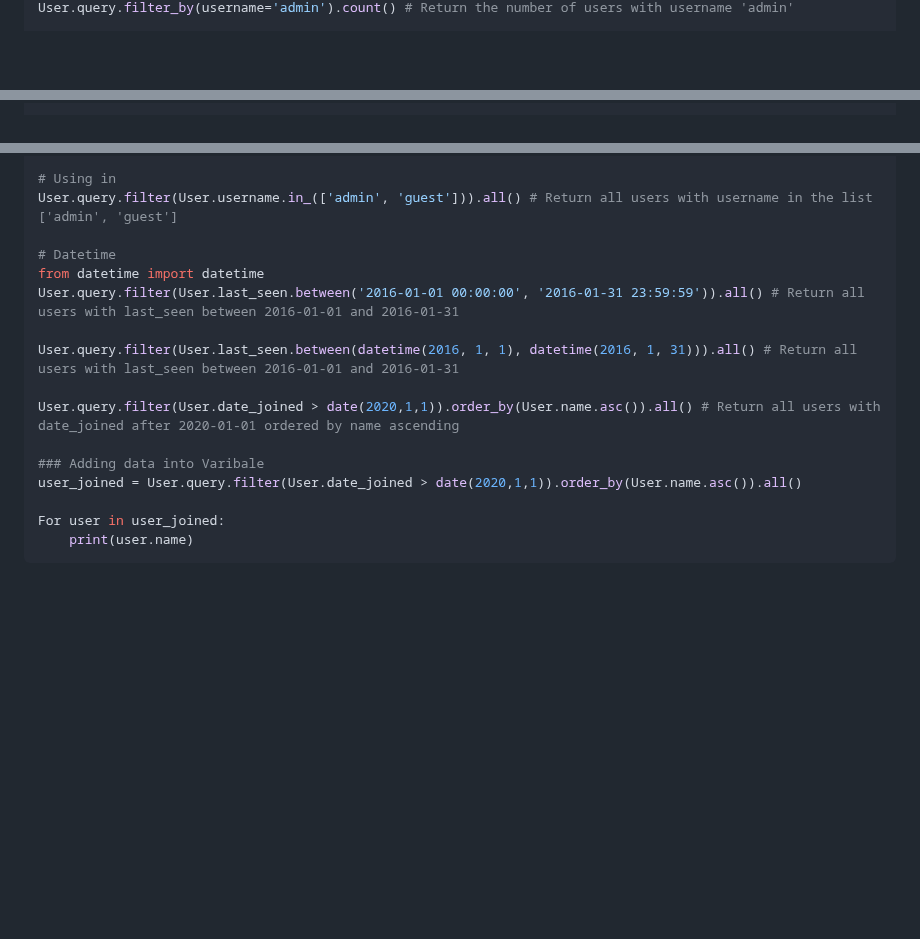
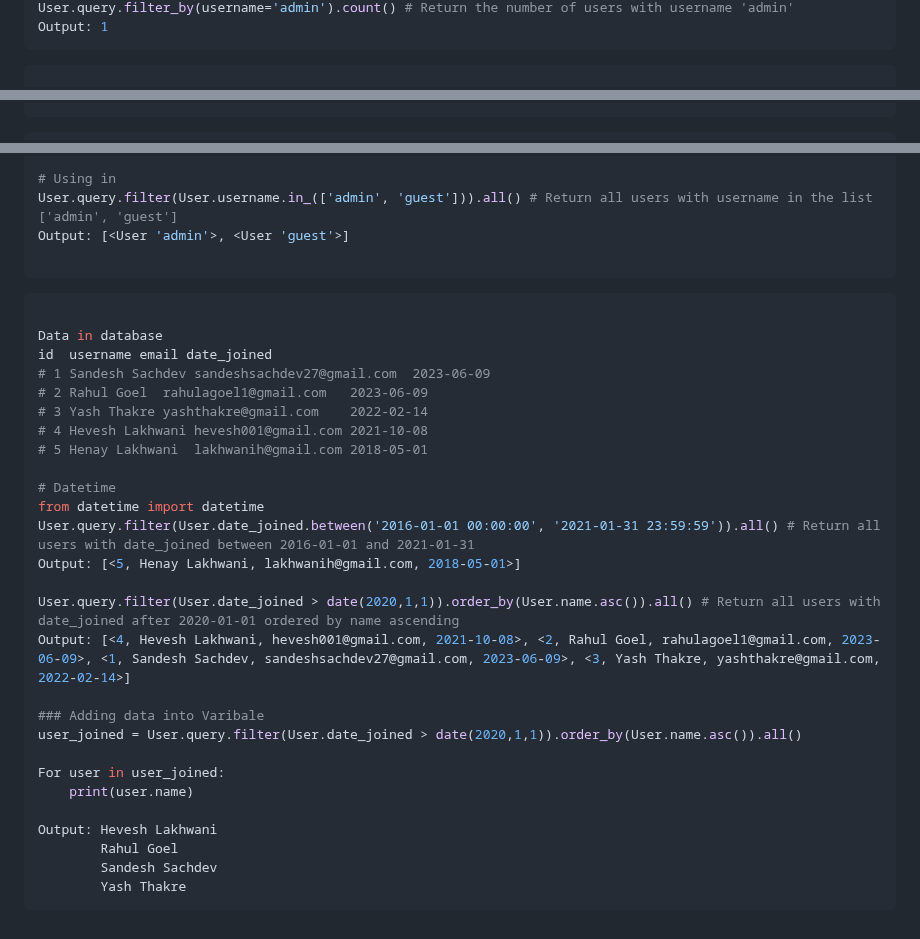
Before and after one commit to sachdev27/Flask, a Markdown page: SQLAlchemy/Readme.md, 3 parts joined by grey strips. Drawn GitHub-style; blank space fills up the shorter version.

Commit message:
Update Queries

````diff
--- a/SQLAlchemy/Readme.md
+++ b/SQLAlchemy/Readme.md
@@ -86,4 +100,8 @@ User.query.get(1) # Return the user with id 1
 User.query.filter_by(username='admin').count() # Return the number of users with username 'admin'
+Output: 1
+```
+
+```python
 
 # Using filter
 User.query.filter(User.username.like('%dmin%')).all() # Return all users with username containing 'dmin'
@@ -92,4 +116,5 @@ User.query.filter(User.username == 'admin').all() # Return all users with userna
 
+```python
 # Using or
 from sqlalchemy import or_
 User.query.filter(or_(User.username == 'admin', User.username == 'guest')).all() # Return all users with username 'admin' or 'guest'
@@ -104,18 +132,36 @@ User.query.filter(not_(User.username == 'admin')).all() # Return all users with
 
 # Using in
 User.query.filter(User.username.in_(['admin', 'guest'])).all() # Return all users with username in the list ['admin', 'guest']
+Output: [<User 'admin'>, <User 'guest'>]
+
+```
+
+```python
+
+Data in database
+id  username email date_joined
+# 1	Sandesh Sachdev sandeshsachdev27@gmail.com	2023-06-09
+# 2	Rahul Goel	rahulagoel1@gmail.com	2023-06-09
+# 3	Yash Thakre	yashthakre@gmail.com	2022-02-14
+# 4	Hevesh Lakhwani	hevesh001@gmail.com	2021-10-08
+# 5	Henay Lakhwani	lakhwanih@gmail.com	2018-05-01
 
 # Datetime
 from datetime import datetime
-User.query.filter(User.last_seen.between('2016-01-01 00:00:00', '2016-01-31 23:59:59')).all() # Return all users with last_seen between 2016-01-01 and 2016-01-31
-
-User.query.filter(User.last_seen.between(datetime(2016, 1, 1), datetime(2016, 1, 31))).all() # Return all users with last_seen between 2016-01-01 and 2016-01-31
+User.query.filter(User.date_joined.between('2016-01-01 00:00:00', '2021-01-31 23:59:59')).all() # Return all users with date_joined between 2016-01-01 and 2021-01-31
+Output: [<5, Henay Lakhwani, lakhwanih@gmail.com, 2018-05-01>]
 
 User.query.filter(User.date_joined > date(2020,1,1)).order_by(User.name.asc()).all() # Return all users with date_joined after 2020-01-01 ordered by name ascending
+Output: [<4, Hevesh Lakhwani, hevesh001@gmail.com, 2021-10-08>, <2, Rahul Goel, rahulagoel1@gmail.com, 2023-06-09>, <1, Sandesh Sachdev, sandeshsachdev27@gmail.com, 2023-06-09>, <3, Yash Thakre, yashthakre@gmail.com, 2022-02-14>]
 
 ### Adding data into Varibale
 user_joined = User.query.filter(User.date_joined > date(2020,1,1)).order_by(User.name.asc()).all()
 
 For user in user_joined:
     print(user.name)
+
+Output: Hevesh Lakhwani
+        Rahul Goel
+        Sandesh Sachdev
+        Yash Thakre
 ```
````
Also changed, not shown: other parts of SQLAlchemy/Readme.md (+23 -0 lines).
